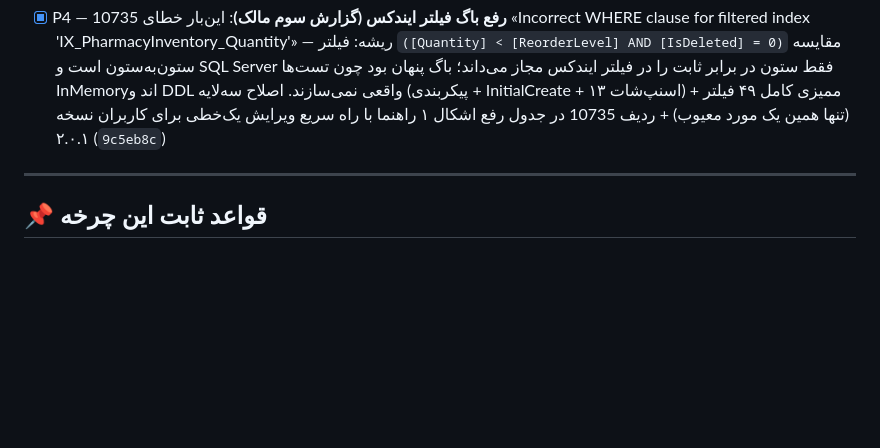
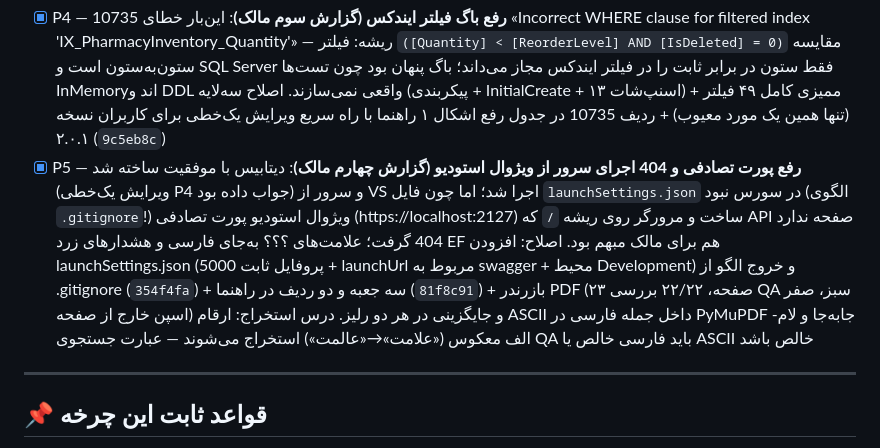
Before and after one commit to pranses2011/Sahand_ClinicPro, a Markdown page: TODO-v2.0.1.md, the part around the change. Drawn GitHub-style; blank space fills up the shorter version.

```diff
--- a/TODO-v2.0.1.md
+++ b/TODO-v2.0.1.md
@@ -45,6 +45,7 @@
 - [x] P2 — **رفع شکست قدم ۵ راهنما (گزارش مالک)**: دستور `dotnet ef database update` با خطای `Run "dotnet tool restore" to make the "dotnet-ef" command available` متوقف می‌شد — ریشه: manifest ابزار محلی `.config/dotnet-tools.json` همراه پروژه است و بر نصب سراسری اولویت دارد؛ راهنمای قبلی می‌گفت `dotnet tool install --global dotnet-ef` که برای این پروژه کافی نیست. اصلاح: قدم ۵ مرحله ۳ → `dotnet tool restore` + ردیف اختصاصی در جدول رفع اشکال ۱ + اصلاح ردیف `No executable found` + تکمیل `deployment.md` + بازرندر PDF و جایگزینی در هر دو رلیز (کامیت‌های `7aa233b` و `a59ee35`)
 - [x] P3 — **رفع خطای SEQUENCE و نویزهای قدم ۵ (گزارش دوم مالک)**: `dotnet ef database update` این‌بار به `Unknown object type 'SEQUENCE'` (Error 343) خورد — ریشه: اتصال به نمونه SQL قدیمی‌تر از ۲۰۱۲ (مهاجرت InitialCreate با ۱۵ عدد CreateSequence شروع می‌شود؛ نشانه دیگر: هشدارهای زرد TLS 1.0). کارها: (۱) گارد `HostAbortedException` در Program.cs برای حذف نویز «💥 خطای مهلک» طراحی‌زمان (`a01bda9`)؛ (۲) هم‌نسخی manifest dotnet-ef با runtime: 8.0.11→8.0.31 (`3749659`)؛ (۳) تقویت راهنما: ردیف SEQUENCE + ردیف نویز + جدول تشخیص نسخه نمونه در قدم ۲ + جعبه «دو نوشته که نگران‌تان نکند» (`e7d90ec`) + بازرندر PDF و جایگزینی در هر دو رلیز
 - [x] P4 — **رفع باگ فیلتر ایندکس (گزارش سوم مالک)**: این‌بار خطای 10735 «Incorrect WHERE clause for filtered index 'IX_PharmacyInventory_Quantity'» — ریشه: فیلتر `([Quantity] < [ReorderLevel] AND [IsDeleted] = 0)` مقایسه ستون‌به‌ستون است و SQL Server فقط ستون در برابر ثابت را در فیلتر ایندکس مجاز می‌داند؛ باگ پنهان بود چون تست‌ها InMemoryاند و DDL واقعی نمی‌سازند. اصلاح سه‌لایه (پیکربندی + InitialCreate + ۱۳ اسنپ‌شات) + ممیزی کامل ۴۹ فیلتر (تنها همین یک مورد معیوب) + ردیف 10735 در جدول رفع اشکال ۱ راهنما با راه سریع ویرایش یک‌خطی برای کاربران نسخه ۲.۰.۱ (`9c5eb8c`)
+- [x] P5 — **رفع پورت تصادفی و 404 اجرای سرور از ویژوال استودیو (گزارش چهارم مالک)**: دیتابیس با موفقیت ساخته شد (ویرایش یک‌خطی P4 جواب داده بود) و سرور از VS اجرا شد؛ اما چون فایل `launchSettings.json` در سورس نبود (الگوی `.gitignore`!) ویژوال استودیو پورت تصادفی (https://localhost:2127) ساخت و مرورگر روی ریشه `/` که API صفحه ندارد 404 گرفت؛ علامت‌های ؟؟؟ به‌جای فارسی و هشدارهای زرد EF هم برای مالک مبهم بود. اصلاح: افزودن launchSettings.json (پروفایل ثابت 5000 + launchUrl مربوط به swagger + محیط Development) و خروج الگو از .gitignore (`354f4fa`) + سه جعبه و دو ردیف در راهنما (`81f8c91`) + بازرندر PDF (۲۳ صفحه، ۲۲/۲۲ بررسی QA سبز، صفر اسپن خارج از صفحه) و جایگزینی در هر دو رلیز. درس استخراج: ارقام ASCII داخل جمله فارسی در PyMuPDF جابه‌جا و لام-الف معکوس («علامت»→«عالمت») استخراج می‌شوند — عبارت جستجوی QA باید فارسی خالص یا ASCII خالص باشد
 
 ---
 
```
Also changed, not shown: CHANGELOG.md (+1 -0 lines).
